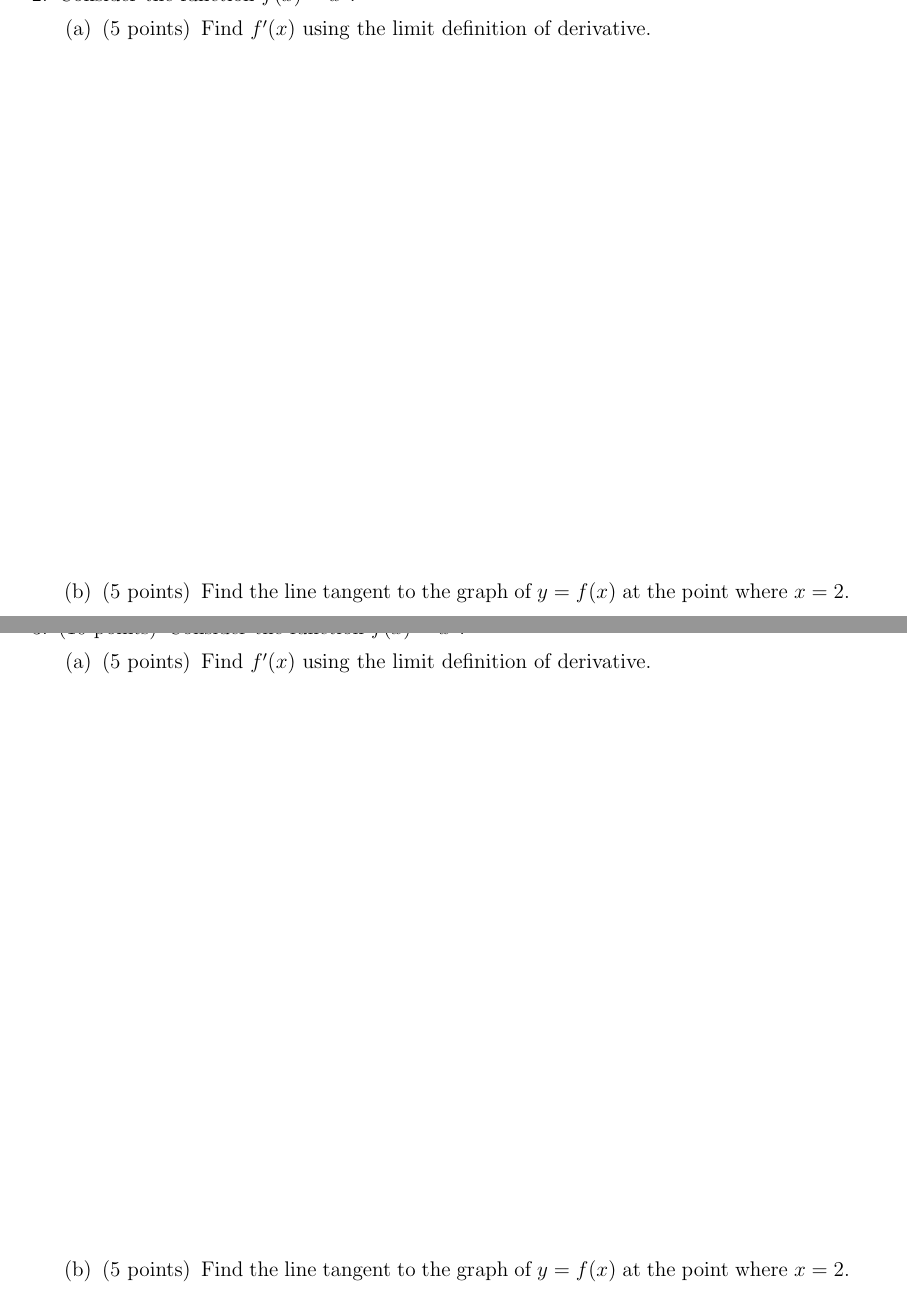
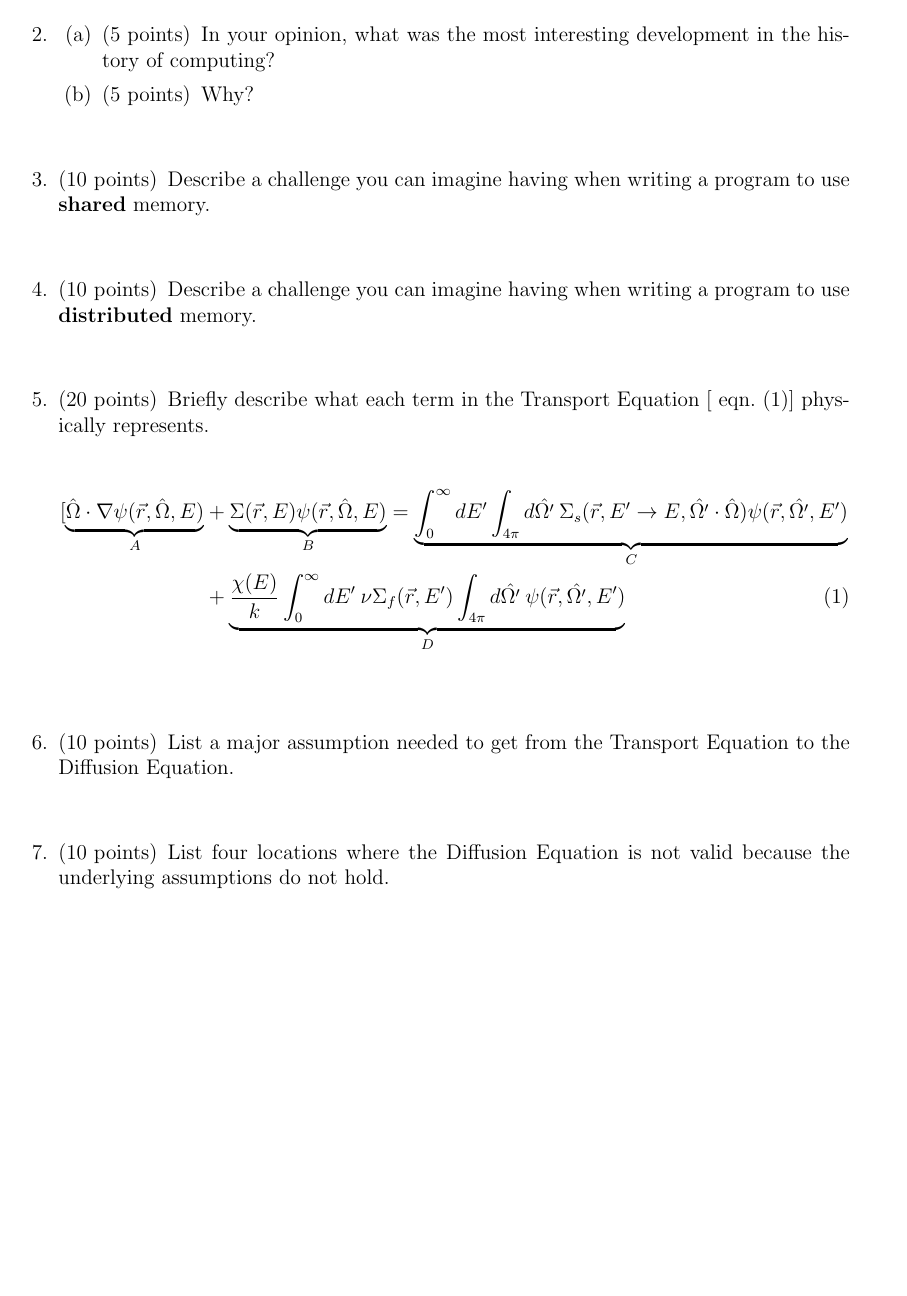
Before and after one commit to rachelslaybaugh/NE155, a LaTeX problem sheet (Homework/homework1.tex): two parts of pages 2 and 3 of 3 before the commit and part of the page after it, the two joined at a grey line, cut at the place of the change, the shorter picture padded with empty space. Compiled offline with pdfLaTeX.

Commit message:
homework 1 complete

```diff
--- a/Homework/homework1.tex
+++ b/Homework/homework1.tex
@@ -81,16 +70,6 @@ Homework \#1 & Due February 5, 2014
 
 \begin{questions}
 
-% Basic question
 \addpoints
-\question[10] Differentiate $f(x)=x^2$ with respect to $x$.
-
-% Question with parts
-\newpage
-\addpoints
-\question Consider the function $f(x)=x^2$.
+\question
 \begin{parts}
-\part[5] Find $f'(x)$ using the limit definition of derivative.
-\vfill
-\part[5] Find the line tangent to the graph of $y=f(x)$ at the point where $x=2$.
-\vfill
@@ -97,2 +78,3 @@ Homework \#1 & Due February 5, 2014
 \end{parts}
 
+\vspace*{2em}
@@ -103,13 +81,47 @@ Homework \#1 & Due February 5, 2014
 \addpoints
-\question[10] Consider the function $f(x)=x^3$.
-\noaddpoints % If you remove this line, the grading table will show 20 points for this problem.
+\question
 \begin{parts}
-\part[5] Find $f'(x)$ using the limit definition of derivative.
-\vspace{4.5in}
-\part[5] Find the line tangent to the graph of $y=f(x)$ at the point where $x=2$.
+\part[5] In your opinion, what was the most interesting development in the history of computing?
+\part[5] Why?
 \end{parts}
 
+\vspace*{2em}
+\addpoints
+\question[10] Describe a challenge you can imagine having when writing a program to use \textbf{shared} memory.
 
+\vspace*{2em}
+\addpoints
+\question[10] Describe a challenge you can imagine having when writing a program to use \textbf{distributed} memory.
+
+%------------------------------------
+\vspace*{2em}
+\addpoints
+\question[20] Briefly describe what each term in the Transport Equation [ eqn.~\eqref{eq:TE}] physically represents.
+
+\begin{align}
+[\underbrace{\hat{\Omega} \cdot \nabla\psi(\vec{r}, \hat{\Omega}, E)}_A &+
+%
+ \underbrace{\Macro(\vec{r}, E)\psi(\vec{r}, \hat{\Omega}, E)}_B   =
+%
+ \underbrace{\int_0^{\infty} dE' \int_{4\pi} d\hat{\Omega'} \:\Macro_{s}(\vec{r}, E' \to E, \hat{\Omega'} \cdot \hat{\Omega}) \psi(\vec{r}, \hat{\Omega'}, E')}_C \nonumber \\
+%
+&+\underbrace{\frac{ \chi(E)}{k} \int_0^{\infty} dE' \:\nu \Macro_{f}(\vec{r}, E') \int_{4\pi} d\hat{\Omega'} \:\psi(\vec{r}, \hat{\Omega'}, E')}_D
+\label{eq:TE}
+\end{align}
+
+%------------------------------------
+\vspace*{2em}
+\addpoints
+\question[10] List a major assumption needed to get from the Transport Equation to the Diffusion Equation.
+
+\begin{solution}
+
+\end{solution}
+
+\vspace*{2em}
+\addpoints
+\question[10] List four locations where the Diffusion Equation is not valid because the underlying assumptions do not hold.
 
 \end{questions}
+
 \end{document}
```
Also changed, not shown: Homework/homework1.tex (17 more changed lines).
